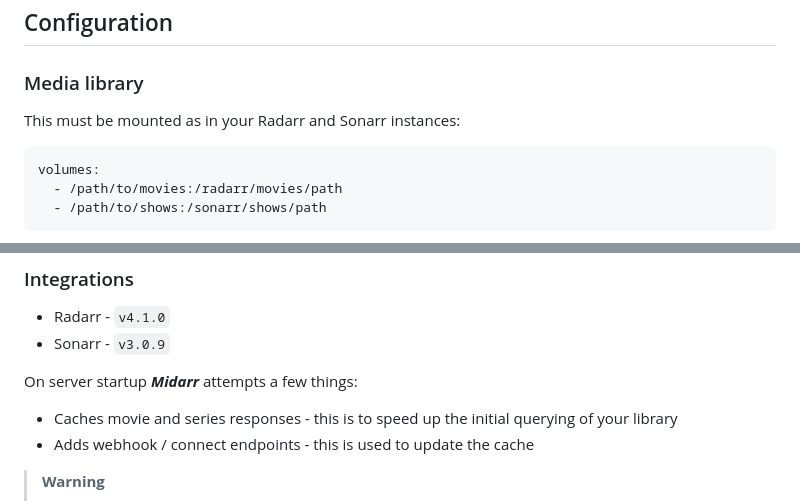
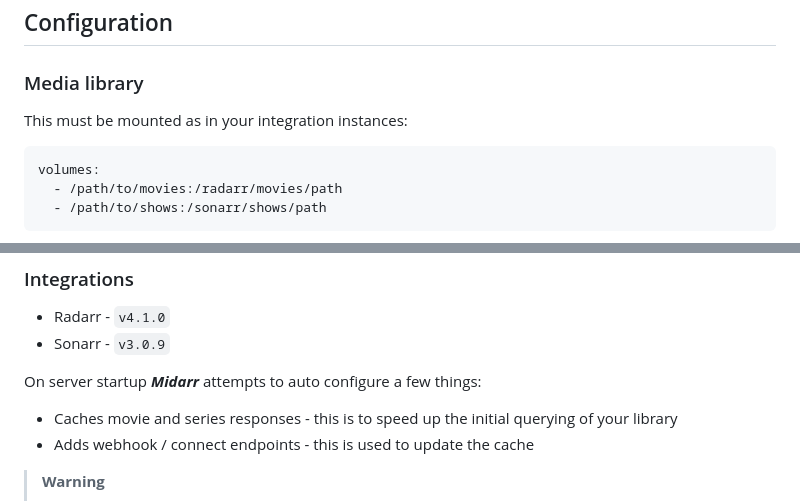
Before and after one commit to midarrlabs/midarr-server, a Markdown page: README.md, 2 parts joined by grey strips. Drawn GitHub-style.

Commit message:
docs: update README

````diff
--- a/README.md
+++ b/README.md
@@ -97,7 +97,7 @@ services:
 
 ### Media library
 
-This must be mounted as in your Radarr and Sonarr instances:
+This must be mounted as in your integration instances:
 
 ```yaml
 volumes:
@@ -125,7 +125,7 @@ Login with these credentials, and access the `Settings` page to configure your s
 * Radarr - `v4.1.0`
 * Sonarr - `v3.0.9`
 
-On server startup ***Midarr*** attempts a few things:
+On server startup ***Midarr*** attempts to auto configure a few things:
 
 * Caches movie and series responses - this is to speed up the initial querying of your library
 * Adds webhook / connect endpoints - this is used to update the cache
````
